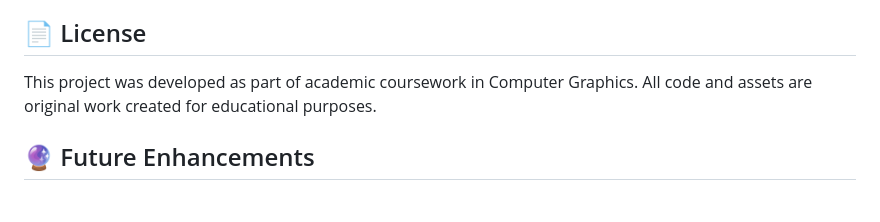
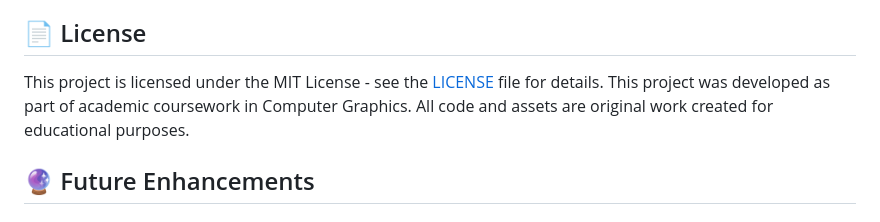
Before and after one commit to T-silva15/3D-BrickBreaker, a Markdown page: README.md, the part around the change. Rendered like a GitHub page.

```diff
--- a/README.md
+++ b/README.md
@@ -259,7 +259,7 @@ Multiple camera perspectives enhance the 3D experience:
 
 ## 📄 License
 
-This project was developed as part of academic coursework in Computer Graphics. All code and assets are original work created for educational purposes.
+This project is licensed under the MIT License - see the [LICENSE](LICENSE) file for details. This project was developed as part of academic coursework in Computer Graphics. All code and assets are original work created for educational purposes.
 
 ## 🔮 Future Enhancements
 
```
